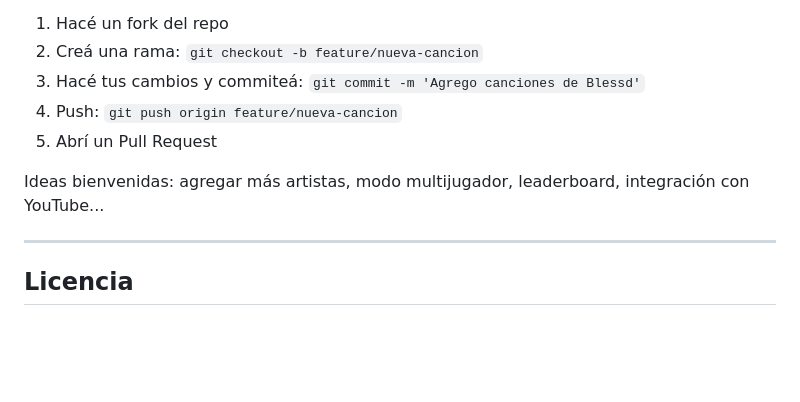
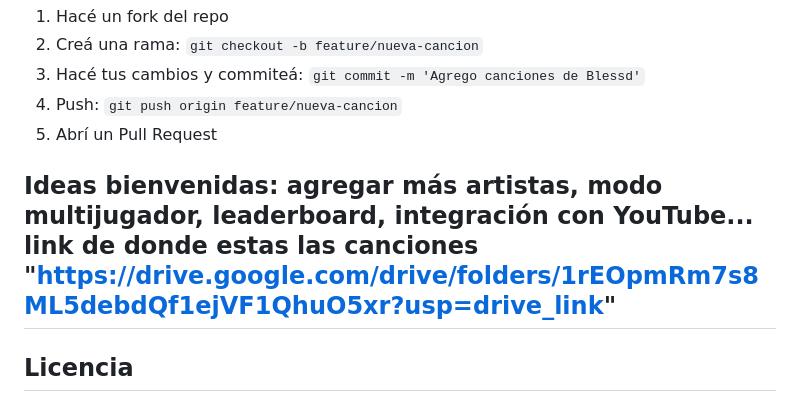
Before and after one commit to JUNI00R89/divina-trap-paisa, a Markdown page: README.md, the part around the change. Rendered like a GitHub page; blank space fills up the shorter version.

```diff
--- a/README.md
+++ b/README.md
@@ -139,7 +139,7 @@ Editá el array `SONGS` dentro del HTML:
 5. Abrí un Pull Request
 
 Ideas bienvenidas: agregar más artistas, modo multijugador, leaderboard, integración con YouTube...
-
+link de donde estas las canciones "https://drive.google.com/drive/folders/1rEOpmRm7s8ML5debdQf1ejVF1QhuO5xr?usp=drive_link"
 ---
 
 ## Licencia
```
